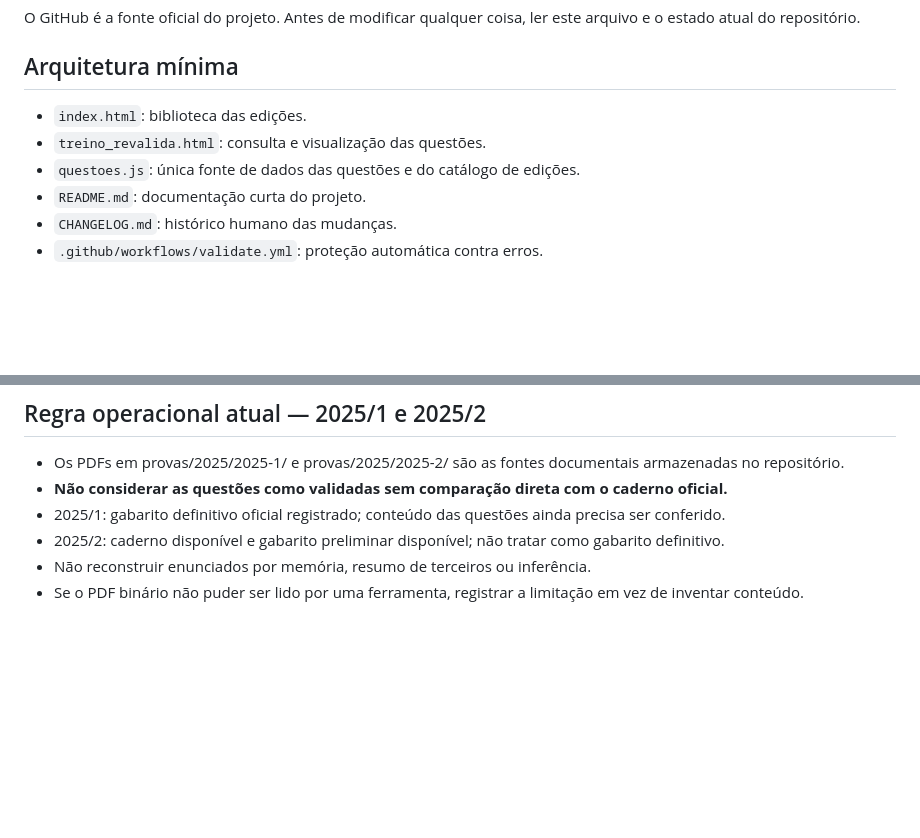
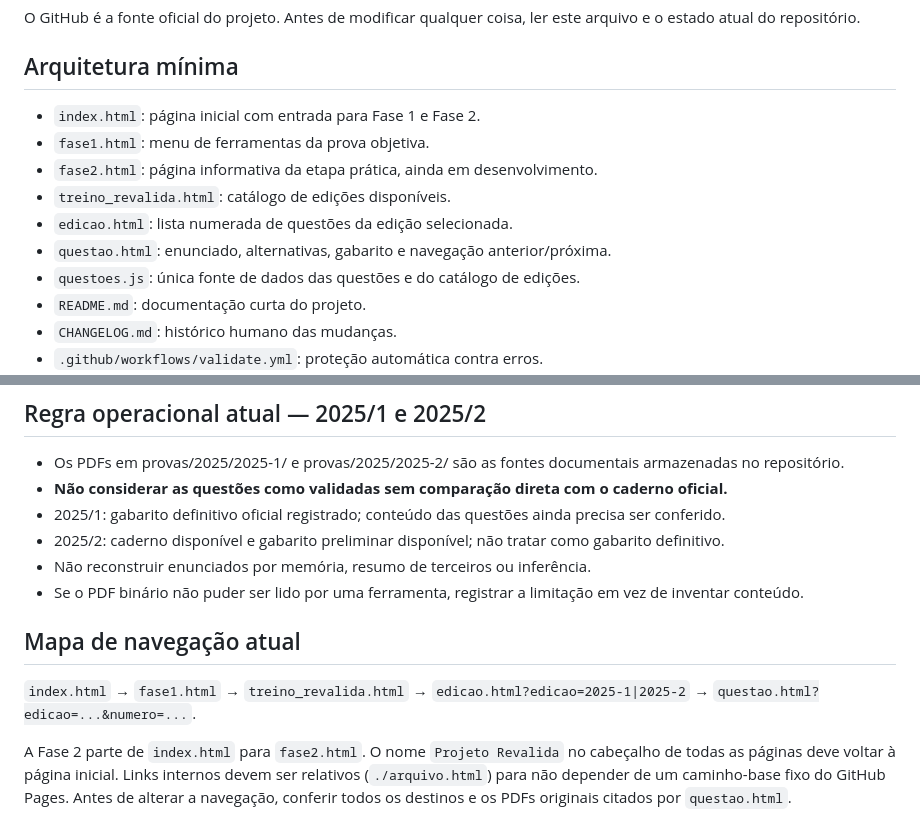
Before and after one commit to raphix-br/Projeto-Revalida, a Markdown page: docs/AI_CONTEXT.md, 2 parts joined by grey strips. GitHub-like rendering; blank space fills up the shorter version.

Commit message:
Update site map and navigation guidance

```diff
--- a/docs/AI_CONTEXT.md
+++ b/docs/AI_CONTEXT.md
@@ -6,8 +6,12 @@ O GitHub é a fonte oficial do projeto. Antes de modificar qualquer coisa, ler e
 
 ## Arquitetura mínima
 
-- `index.html`: biblioteca das edições.
-- `treino_revalida.html`: consulta e visualização das questões.
+- `index.html`: página inicial com entrada para Fase 1 e Fase 2.
+- `fase1.html`: menu de ferramentas da prova objetiva.
+- `fase2.html`: página informativa da etapa prática, ainda em desenvolvimento.
+- `treino_revalida.html`: catálogo de edições disponíveis.
+- `edicao.html`: lista numerada de questões da edição selecionada.
+- `questao.html`: enunciado, alternativas, gabarito e navegação anterior/próxima.
 - `questoes.js`: única fonte de dados das questões e do catálogo de edições.
 - `README.md`: documentação curta do projeto.
 - `CHANGELOG.md`: histórico humano das mudanças.
@@ -95,3 +99,10 @@ Esses módulos devem referenciar a questão pelo `id` estável.
 - 2025/2: caderno disponível e gabarito preliminar disponível; não tratar como gabarito definitivo.
 - Não reconstruir enunciados por memória, resumo de terceiros ou inferência.
 - Se o PDF binário não puder ser lido por uma ferramenta, registrar a limitação em vez de inventar conteúdo.
+
+
+## Mapa de navegação atual
+
+`index.html` → `fase1.html` → `treino_revalida.html` → `edicao.html?edicao=2025-1|2025-2` → `questao.html?edicao=...&numero=...`.
+
+A Fase 2 parte de `index.html` para `fase2.html`. O nome `Projeto Revalida` no cabeçalho de todas as páginas deve voltar à página inicial. Links internos devem ser relativos (`./arquivo.html`) para não depender de um caminho-base fixo do GitHub Pages. Antes de alterar a navegação, conferir todos os destinos e os PDFs originais citados por `questao.html`.
```
